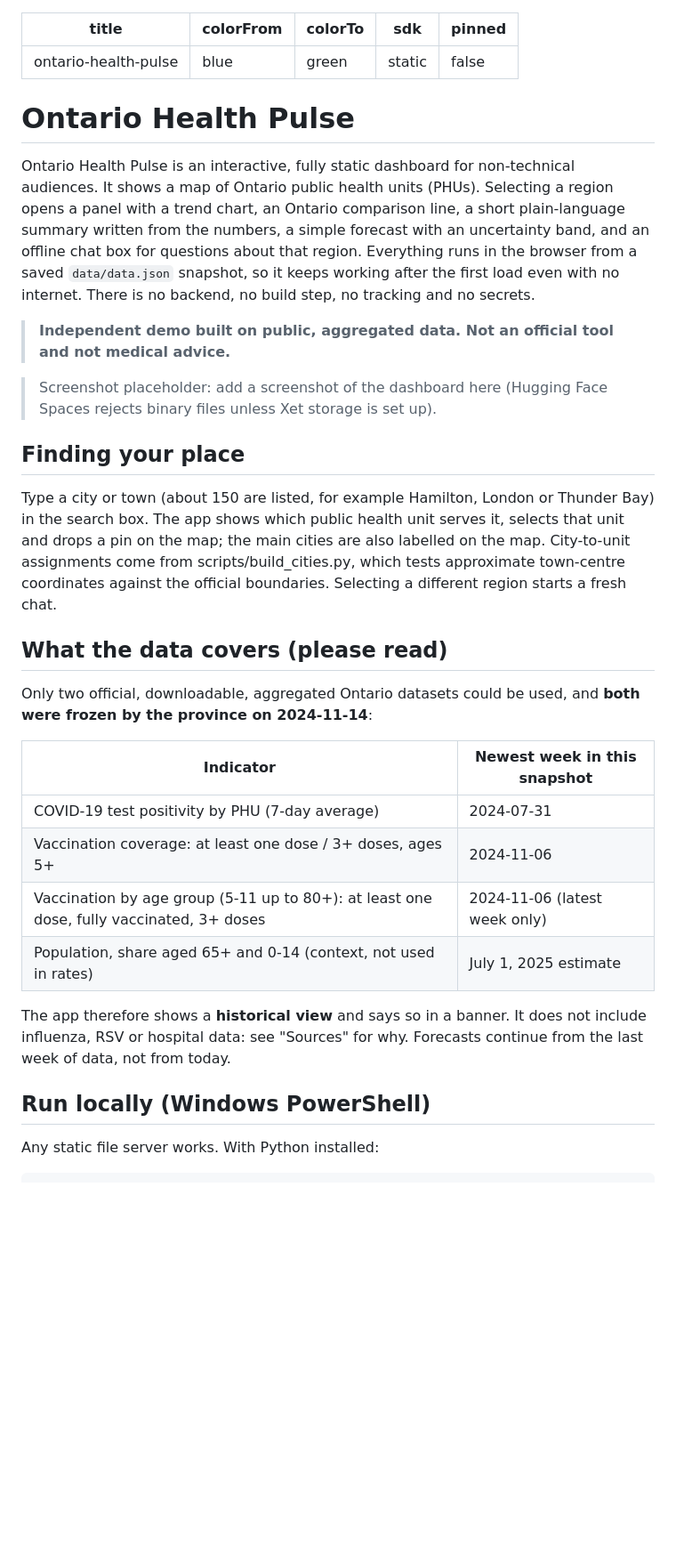
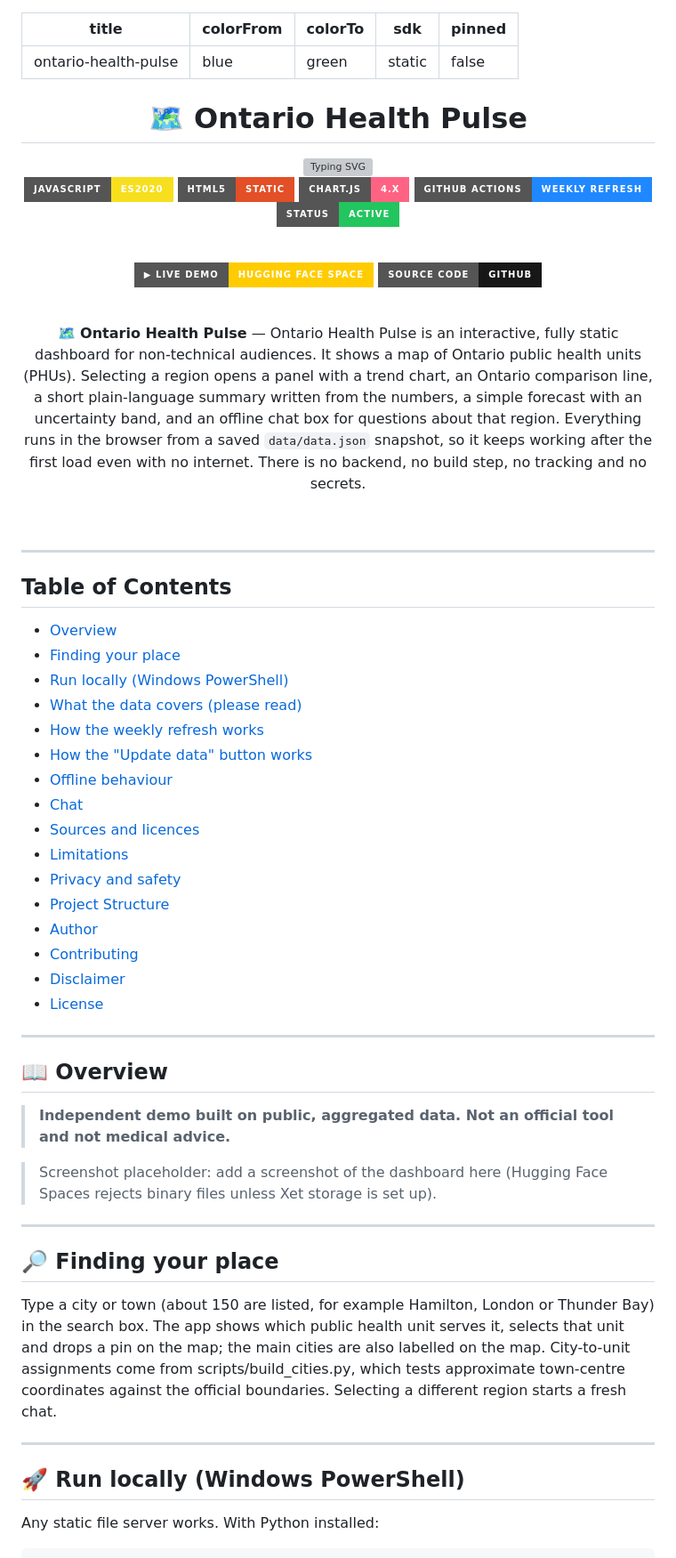
Before and after one commit to mnoorchenar/ontario-health-pulse, a Markdown page: README.md, the part around one of its changes. Shown at 89% size. GitHub-like rendering; badges without logos; blank space fills up the shorter version; grey boxes are pictures that could not be loaded.

```diff
--- a/README.md
+++ b/README.md
@@ -6,32 +6,70 @@ sdk: static
 pinned: false
 ---
 
-# Ontario Health Pulse
+<div align="center">
 
-Ontario Health Pulse is an interactive, fully static dashboard for non-technical audiences. It shows a map of Ontario public health units (PHUs). Selecting a region opens a panel with a trend chart, an Ontario comparison line, a short plain-language summary written from the numbers, a simple forecast with an uncertainty band, and an offline chat box for questions about that region. Everything runs in the browser from a saved `data/data.json` snapshot, so it keeps working after the first load even with no internet. There is no backend, no build step, no tracking and no secrets.
+<h1>🗺️ Ontario Health Pulse</h1>
+<img src="https://readme-typing-svg.demolab.com?font=Fira+Code&size=22&duration=3000&pause=1000&color=059669&center=true&vCenter=true&width=700&lines=Ontario+Public+Health+Units+Dashboard;COVID-19+Positivity+·+Vaccination+Coverage;Static+·+Offline-Ready+·+Weekly+Refresh" alt="Typing SVG"/>
+
+<br/>
+
+[![JavaScript](https://img.shields.io/badge/JavaScript-ES2020-F7DF1E?style=for-the-badge&logo=javascript&logoColor=black)](https://developer.mozilla.org/docs/Web/JavaScript)
+[![HTML5](https://img.shields.io/badge/HTML5-Static-E34F26?style=for-the-badge&logo=html5&logoColor=white)](https://developer.mozilla.org/docs/Web/HTML)
+[![Chart.js](https://img.shields.io/badge/Chart.js-4.x-FF6384?style=for-the-badge&logo=chartdotjs&logoColor=white)](https://www.chartjs.org/)
+[![GitHub Actions](https://img.shields.io/badge/GitHub_Actions-Weekly_Refresh-2088FF?style=for-the-badge&logo=githubactions&logoColor=white)](https://docs.github.com/actions)
+[![Status](https://img.shields.io/badge/Status-Active-22c55e?style=for-the-badge)](#)
+
+<br/>
+
+[![Live Demo](https://img.shields.io/badge/%E2%96%B6_Live_Demo-Hugging_Face_Space-ffcc00?style=for-the-badge&logo=huggingface&logoColor=black)](https://huggingface.co/spaces/mnoorchenar/ontario-health-pulse)
+[![Source Code](https://img.shields.io/badge/Source_Code-GitHub-181717?style=for-the-badge&logo=github&logoColor=white)](https://github.com/mnoorchenar/ontario-health-pulse)
+
+<br/>
+
+**🗺️ Ontario Health Pulse** — Ontario Health Pulse is an interactive, fully static dashboard for non-technical audiences. It shows a map of Ontario public health units (PHUs). Selecting a region opens a panel with a trend chart, an Ontario comparison line, a short plain-language summary written from the numbers, a simple forecast with an uncertainty band, and an offline chat box for questions about that region. Everything runs in the browser from a saved `data/data.json` snapshot, so it keeps working after the first load even with no internet. There is no backend, no build step, no tracking and no secrets.
+
+<br/>
+
+---
+
+</div>
+
+## Table of Contents
+
+- [Overview](#-overview)
+- [Finding your place](#-finding-your-place)
+- [Run locally (Windows PowerShell)](#-run-locally-windows-powershell)
+- [What the data covers (please read)](#️-what-the-data-covers-please-read)
+- [How the weekly refresh works](#️-how-the-weekly-refresh-works)
+- [How the "Update data" button works](#️-how-the-update-data-button-works)
+- [Offline behaviour](#-offline-behaviour)
+- [Chat](#-chat)
+- [Sources and licences](#-sources-and-licences)
+- [Limitations](#-limitations)
+- [Privacy and safety](#-privacy-and-safety)
+- [Project Structure](#-project-structure)
+- [Author](#-author)
+- [Contributing](#-contributing)
+- [Disclaimer](#️-disclaimer)
+- [License](#-license)
+
+---
+
+## 📖 Overview
 
 > **Independent demo built on public, aggregated data. Not an official tool and not medical advice.**
 
 > Screenshot placeholder: add a screenshot of the dashboard here (Hugging Face Spaces rejects binary files unless Xet storage is set up).
 
-## Finding your place
+---
+
+## 🔎 Finding your place
 
 Type a city or town (about 150 are listed, for example Hamilton, London or Thunder Bay) in the search box. The app shows which public health unit serves it, selects that unit and drops a pin on the map; the main cities are also labelled on the map. City-to-unit assignments come from scripts/build_cities.py, which tests approximate town-centre coordinates against the official boundaries. Selecting a different region starts a fresh chat.
 
-## What the data covers (please read)
+---
 
-Only two official, downloadable, aggregated Ontario datasets could be used, and **both were frozen by the province on 2024-11-14**:
-
-| Indicator | Newest week in this snapshot |
-|---|---|
-| COVID-19 test positivity by PHU (7-day average) | 2024-07-31 |
-| Vaccination coverage: at least one dose / 3+ doses, ages 5+ | 2024-11-06 |
-| Vaccination by age group (5-11 up to 80+): at least one dose, fully vaccinated, 3+ doses | 2024-11-06 (latest week only) |
-| Population, share aged 65+ and 0-14 (context, not used in rates) | July 1, 2025 estimate |
-
-The app therefore shows a **historical view** and says so in a banner. It does not include influenza, RSV or hospital data: see "Sources" for why. Forecasts continue from the last week of data, not from today.
-
-## Run locally (Windows PowerShell)
+## 🚀 Run locally (Windows PowerShell)
 
 Any static file server works. With Python installed:
 
```
Also changed, not shown: other parts of README.md (+144 -17 lines).
